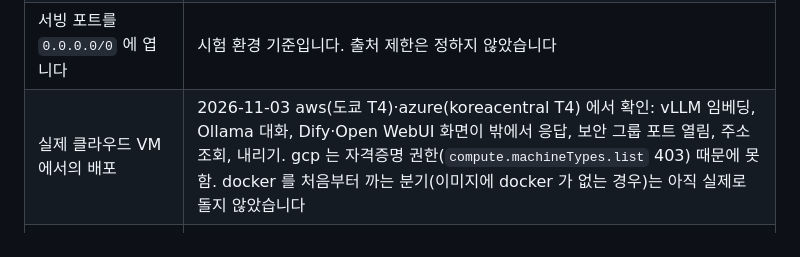
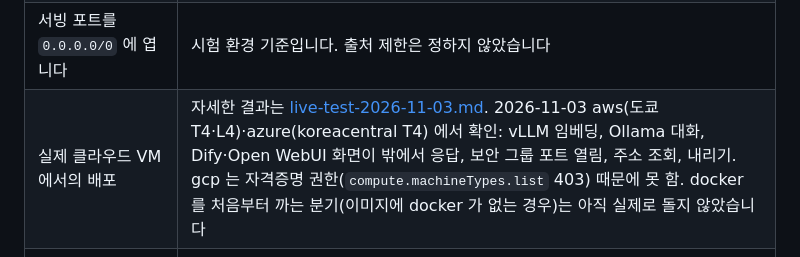
Before and after one commit to cloud-barista/ai-app, a Markdown page: docs/api/etri.md, the part around the change. Drawn GitHub-style.

```diff
--- a/docs/api/etri.md
+++ b/docs/api/etri.md
@@ -236,6 +236,6 @@ curl -sS -H "$AUTH" -X DELETE "$AIAPP_URL/deployments/$id"
 | vm1 에 글을 생성하는 LLM 이 없습니다 | Qwen3-Embedding 은 검색용 벡터만 만듭니다. Dify 로 답을 생성하려면 생성 모델이 있어야 합니다. vm1 에 생성 모델을 더 올리려면 런타임이 달라야 합니다(같은 노드에 `vllm` 은 하나) |
 | 같은 노드 안에서 응용이 추론 서비스를 공인 IP 로 부릅니다 | `endpoints` 의 주소는 공인 IP 입니다. aws·azure 에서 응용 배포는 됐지만, 응용 안에서 그 주소로 모델을 실제로 불러 보지는 않았습니다. 안 되면 노드의 사설 IP 를 env 에 넣습니다 |
 | 서빙 포트를 `0.0.0.0/0` 에 엽니다 | 시험 환경 기준입니다. 출처 제한은 정하지 않았습니다 |
-| 실제 클라우드 VM 에서의 배포 | 2026-11-03 aws(도쿄 T4)·azure(koreacentral T4) 에서 확인: vLLM 임베딩, Ollama 대화, Dify·Open WebUI 화면이 밖에서 응답, 보안 그룹 포트 열림, 주소 조회, 내리기. gcp 는 자격증명 권한(`compute.machineTypes.list` 403) 때문에 못 함. docker 를 처음부터 까는 분기(이미지에 docker 가 없는 경우)는 아직 실제로 돌지 않았습니다 |
+| 실제 클라우드 VM 에서의 배포 | 자세한 결과는 [live-test-2026-11-03.md](live-test-2026-11-03.md). 2026-11-03 aws(도쿄 T4·L4)·azure(koreacentral T4) 에서 확인: vLLM 임베딩, Ollama 대화, Dify·Open WebUI 화면이 밖에서 응답, 보안 그룹 포트 열림, 주소 조회, 내리기. gcp 는 자격증명 권한(`compute.machineTypes.list` 403) 때문에 못 함. docker 를 처음부터 까는 분기(이미지에 docker 가 없는 경우)는 아직 실제로 돌지 않았습니다 |
 | Qwen3-VL-8B 의 생각(thinking) 단계 | Ollama 의 `qwen3-vl:8b` 는 답 전에 생각을 길게 씁니다. `"think": false` 를 줘도 생각이 `message.thinking` 으로 나왔고, 1,500 토큰에서도 답(`content`)이 비어 있었습니다. 포털이 짧은 답을 바라면 시간 제한과 토큰 수를 넉넉히 두거나 모델을 바꿔야 합니다 |
 | 응용 배포의 성공 시점 | 응용은 script 가 끝나면 `succeeded` 입니다. 서비스가 실제로 응답할 때까지는 기다리지 않아서, Open WebUI 는 성공 직후 잠깐 응답하지 않았습니다(약 20초 뒤 200) |
```
Also changed, not shown: docs/api/README.md (+1 -0 lines), docs/api/live-test-2026-11-03.md (added, +93 -0 lines).
